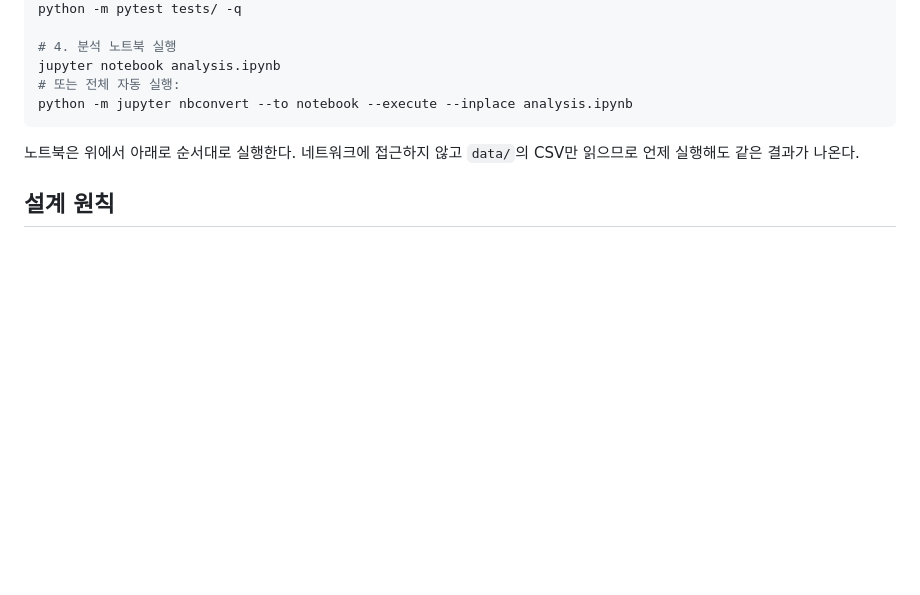
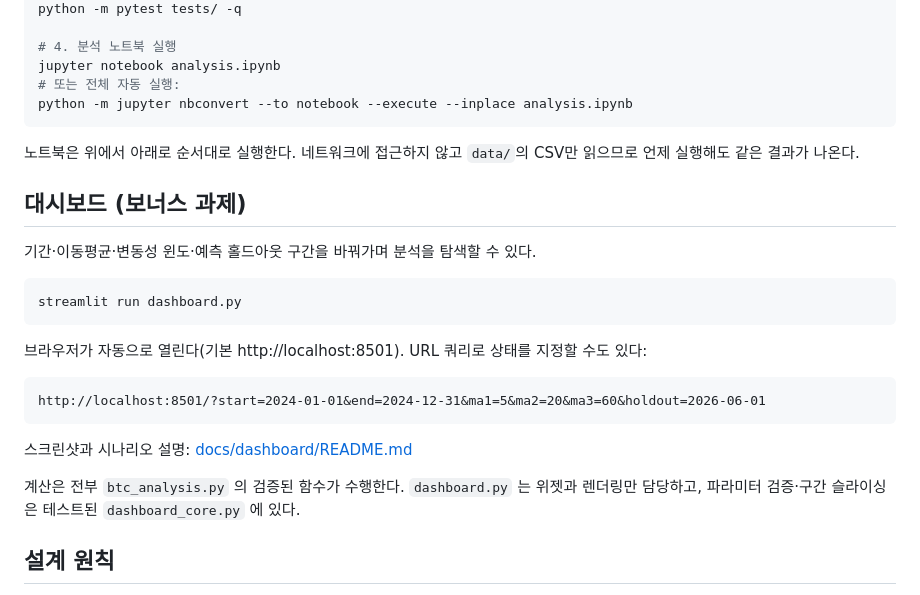
Before and after one commit to 01044402345o-beep/M1-1, a Markdown page: README.md, the part around the change. Rendered like a GitHub page; blank space fills up the shorter version.

````diff
--- a/README.md
+++ b/README.md
@@ -54,6 +54,25 @@ python -m jupyter nbconvert --to notebook --execute --inplace analysis.ipynb
 노트북은 위에서 아래로 순서대로 실행한다. 네트워크에 접근하지 않고 `data/`의 CSV만 읽으므로
 언제 실행해도 같은 결과가 나온다.
 
+## 대시보드 (보너스 과제)
+
+기간·이동평균·변동성 윈도·예측 홀드아웃 구간을 바꿔가며 분석을 탐색할 수 있다.
+
+```bash
+streamlit run dashboard.py
+```
+
+브라우저가 자동으로 열린다(기본 http://localhost:8501). URL 쿼리로 상태를 지정할 수도 있다:
+
+```
+http://localhost:8501/?start=2024-01-01&end=2024-12-31&ma1=5&ma2=20&ma3=60&holdout=2026-06-01
+```
+
+스크린샷과 시나리오 설명: [docs/dashboard/README.md](docs/dashboard/README.md)
+
+계산은 전부 `btc_analysis.py` 의 검증된 함수가 수행한다. `dashboard.py` 는 위젯과
+렌더링만 담당하고, 파라미터 검증·구간 슬라이싱은 테스트된 `dashboard_core.py` 에 있다.
+
 ## 설계 원칙
 
 - **수집과 분석 분리**: 노트북이 매번 데이터를 새로 받으면 실행 시점에 따라 결과가 달라진다.
````
Also changed, not shown: docs/dashboard/README.md (added, +150 -0 lines).
